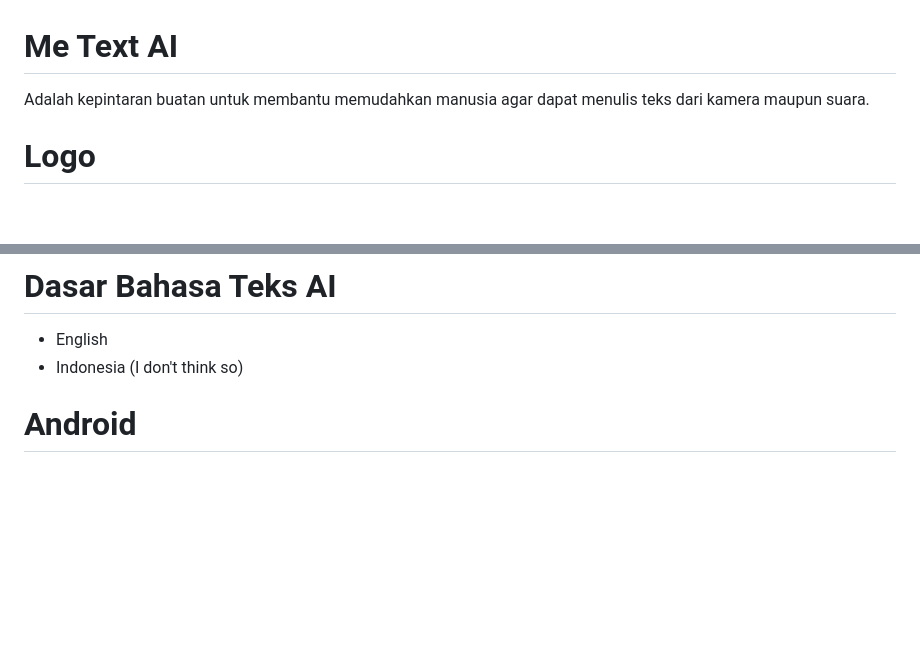
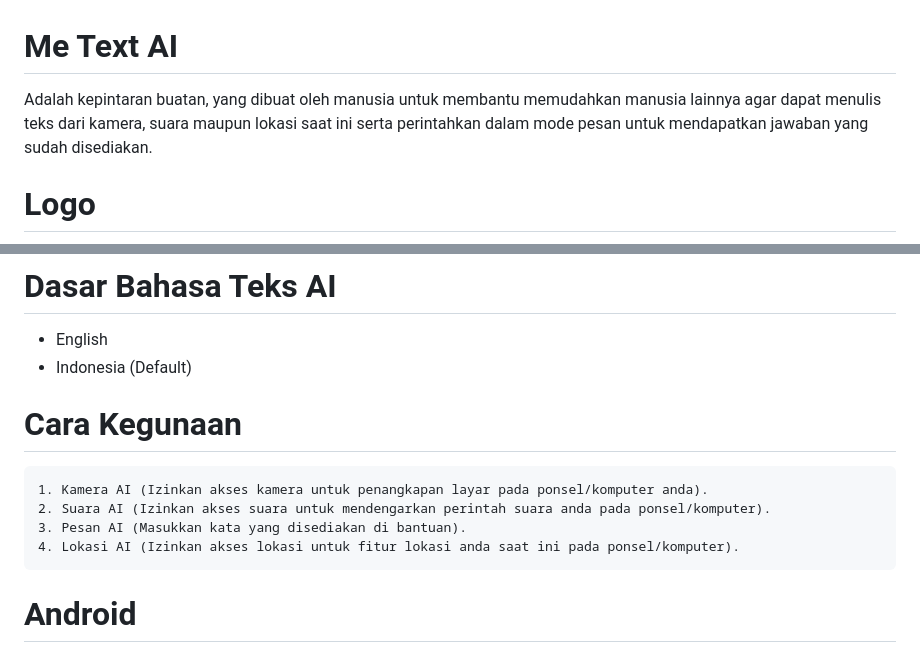
Before and after one commit to CusMeDroid/me-text-ai, a Markdown page: README.md, 2 parts joined by grey strips. GitHub-like rendering; blank space fills up the shorter version.

Commit message:
Update README.md
Signed-off-by: CusMeDroid <108187260+CusMeDroid@users.noreply.github.com>

````diff
--- a/README.md
+++ b/README.md
@@ -1,5 +1,5 @@
 # Me Text AI
-Adalah kepintaran buatan untuk membantu memudahkan manusia agar dapat menulis teks dari kamera maupun suara.
+Adalah kepintaran buatan, yang dibuat oleh manusia untuk membantu memudahkan manusia lainnya agar dapat menulis teks dari kamera, suara maupun lokasi saat ini serta perintahkan dalam mode pesan untuk mendapatkan jawaban yang sudah disediakan.
 
 # Logo
 [<img alt="Me Text AI" title="Me Text AI" width="20%" src="assets/logo/ic_launcher_metextai_round.png" />](https://cusmedroid.github.io/me-text-ai/assets/logo/ic_launcher_metextai_round.png) [<img alt="Me Text AI" title="Me Text AI" width="20%" src="assets/logo/ic_launcher_metextai.png" />](https://cusmedroid.github.io/me-text-ai/assets/logo/ic_launcher_metextai.png)
@@ -39,7 +39,15 @@ Baca kebijakan [disini](https://cusmedroid.github.io/me-text-ai/privacy/)
 
 # Dasar Bahasa Teks AI
 - English
-- Indonesia (I don't think so)
+- Indonesia (Default)
+
+# Cara Kegunaan
+``` txt
+1. Kamera AI (Izinkan akses kamera untuk penangkapan layar pada ponsel/komputer anda).
+2. Suara AI (Izinkan akses suara untuk mendengarkan perintah suara anda pada ponsel/komputer).
+3. Pesan AI (Masukkan kata yang disediakan di bantuan).
+4. Lokasi AI (Izinkan akses lokasi untuk fitur lokasi anda saat ini pada ponsel/komputer).
+```
 
 # Android
 1. > [WebView Camera](https://cusmedroid.github.io/me-text-ai/camera/)
````
